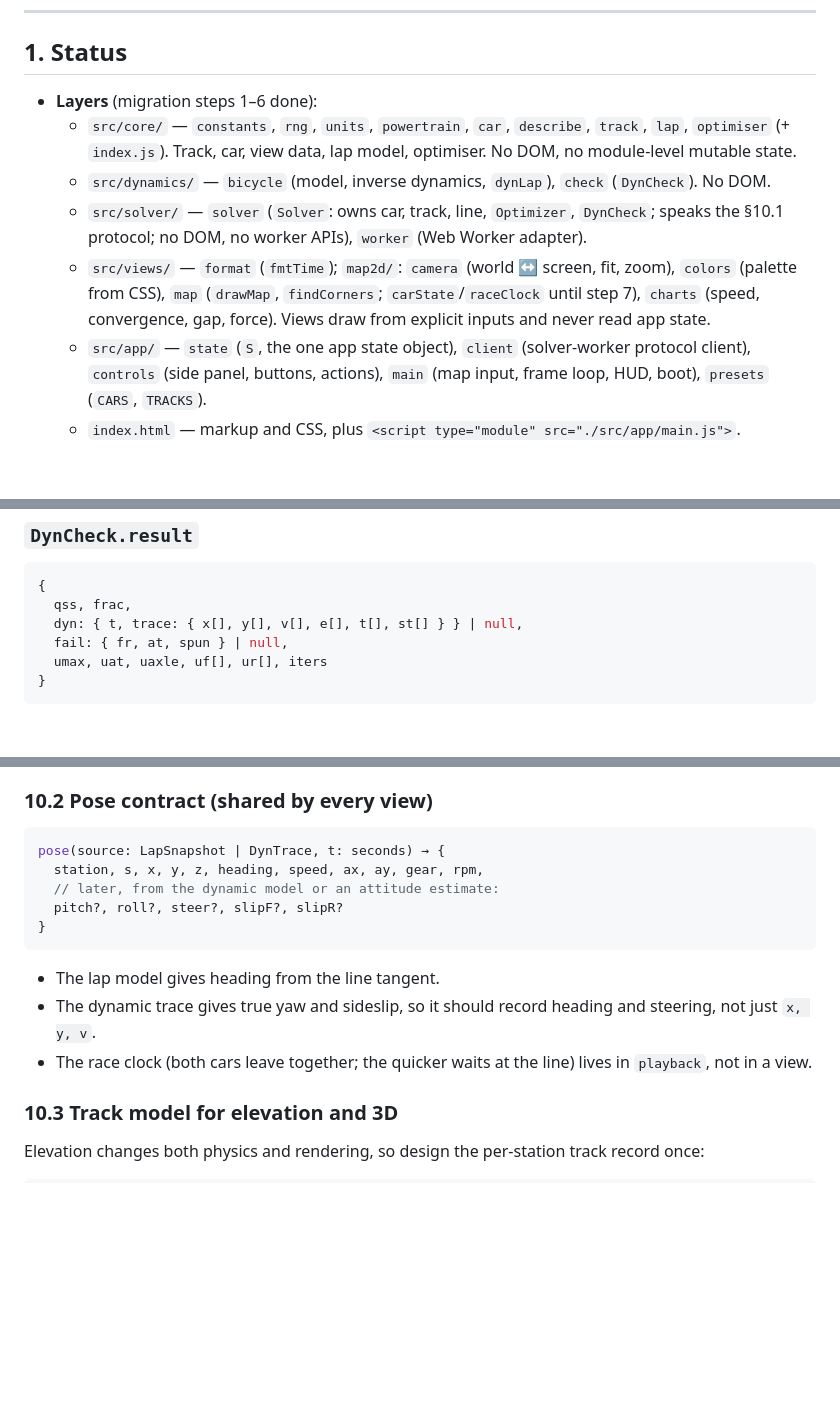
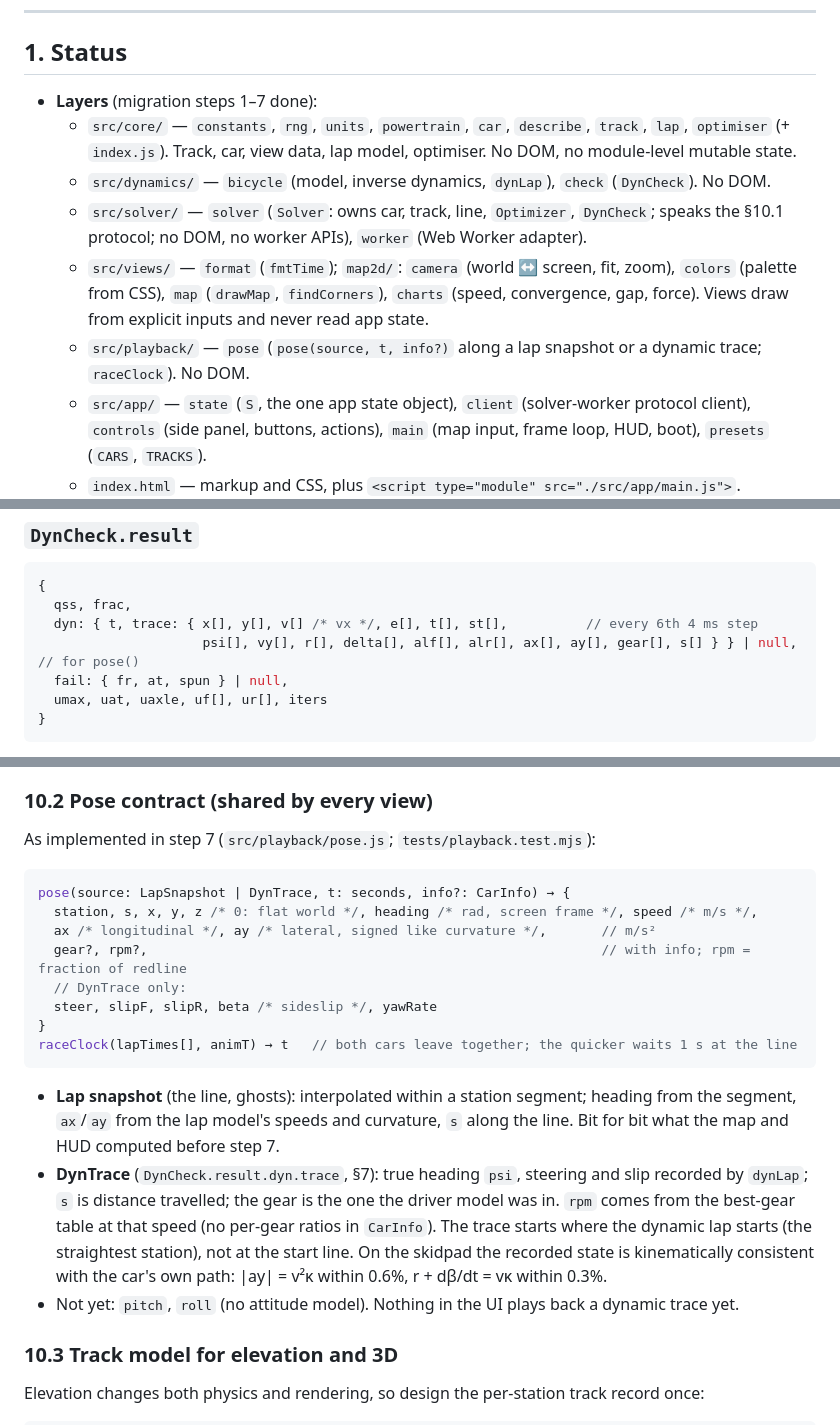
Before and after one commit to tuckervento/apexlab, a Markdown page: ARCHITECTURE.md, 3 parts joined by grey strips. GitHub-like rendering; blank space fills up the shorter version.

Commit message:
Document playback and the pose contract as implemented (migration step 7)
ARCHITECTURE.md: playback layer in §1 and the §10 tree; §7 trace fields;
§10.2 rewritten to the implemented pose() (fields per source, z = 0, rpm
from the table, pitch/roll not yet, the trace's start point); step 7
marked done. CLAUDE.md: six layers.

Co-Authored-By: Claude Opus 5.5 <noreply@anthropic.com>

````diff
--- a/ARCHITECTURE.md
+++ b/ARCHITECTURE.md
@@ -8,11 +8,12 @@ This document describes the current code (physics in ES modules under `src/`, th
 
 ## 1. Status
 
-- **Layers** (migration steps 1–6 done):
+- **Layers** (migration steps 1–7 done):
   - `src/core/` — `constants`, `rng`, `units`, `powertrain`, `car`, `describe`, `track`, `lap`, `optimiser` (+ `index.js`). Track, car, view data, lap model, optimiser. No DOM, no module-level mutable state.
   - `src/dynamics/` — `bicycle` (model, inverse dynamics, `dynLap`), `check` (`DynCheck`). No DOM.
   - `src/solver/` — `solver` (`Solver`: owns car, track, line, `Optimizer`, `DynCheck`; speaks the §10.1 protocol; no DOM, no worker APIs), `worker` (Web Worker adapter).
-  - `src/views/` — `format` (`fmtTime`); `map2d/`: `camera` (world ↔ screen, fit, zoom), `colors` (palette from CSS), `map` (`drawMap`, `findCorners`; `carState`/`raceClock` until step 7), `charts` (speed, convergence, gap, force). Views draw from explicit inputs and never read app state.
+  - `src/views/` — `format` (`fmtTime`); `map2d/`: `camera` (world ↔ screen, fit, zoom), `colors` (palette from CSS), `map` (`drawMap`, `findCorners`), `charts` (speed, convergence, gap, force). Views draw from explicit inputs and never read app state.
+  - `src/playback/` — `pose` (`pose(source, t, info?)` along a lap snapshot or a dynamic trace; `raceClock`). No DOM.
   - `src/app/` — `state` (`S`, the one app state object), `client` (solver-worker protocol client), `controls` (side panel, buttons, actions), `main` (map input, frame loop, HUD, boot), `presets` (`CARS`, `TRACKS`).
   - `index.html` — markup and CSS, plus `<script type="module" src="./src/app/main.js">`.
 - **The physics code was moved verbatim** from the prototype's `CORE`/`DYN` blocks. `tests/parity.test.mjs` checks the modules against `prototype/apex-lab.html` bit for bit.
@@ -254,7 +255,8 @@ Plain objects are frozen; arrays are fresh copies.
 ```ts
 {
   qss, frac,
-  dyn: { t, trace: { x[], y[], v[], e[], t[], st[] } } | null,
+  dyn: { t, trace: { x[], y[], v[] /* vx */, e[], t[], st[],          // every 6th 4 ms step
+                     psi[], vy[], r[], delta[], alf[], alr[], ax[], ay[], gear[], s[] } } | null,   // for pose()
   fail: { fr, at, spun } | null,
   umax, uat, uaxle, uf[], ur[], iters
 }
@@ -364,17 +366,22 @@ As implemented in step 5 (`src/solver/solver.js`; tested directly in `tests/solv
 
 ### 10.2 Pose contract (shared by every view)
 
+As implemented in step 7 (`src/playback/pose.js`; `tests/playback.test.mjs`):
+
 ```ts
-pose(source: LapSnapshot | DynTrace, t: seconds) → {
-  station, s, x, y, z, heading, speed, ax, ay, gear, rpm,
-  // later, from the dynamic model or an attitude estimate:
-  pitch?, roll?, steer?, slipF?, slipR?
+pose(source: LapSnapshot | DynTrace, t: seconds, info?: CarInfo) → {
+  station, s, x, y, z /* 0: flat world */, heading /* rad, screen frame */, speed /* m/s */,
+  ax /* longitudinal */, ay /* lateral, signed like curvature */,       // m/s²
+  gear?, rpm?,                                                          // with info; rpm = fraction of redline
+  // DynTrace only:
+  steer, slipF, slipR, beta /* sideslip */, yawRate
 }
+raceClock(lapTimes[], animT) → t   // both cars leave together; the quicker waits 1 s at the line
 ```
 
-- The lap model gives heading from the line tangent.
-- The dynamic trace gives true yaw and sideslip, so it should record heading and steering, not just `x, y, v`.
-- The race clock (both cars leave together; the quicker waits at the line) lives in `playback`, not in a view.
+- **Lap snapshot** (the line, ghosts): interpolated within a station segment; heading from the segment, `ax`/`ay` from the lap model's speeds and curvature, `s` along the line. Bit for bit what the map and HUD computed before step 7.
+- **DynTrace** (`DynCheck.result.dyn.trace`, §7): true heading `psi`, steering and slip recorded by `dynLap`; `s` is distance travelled; the gear is the one the driver model was in. `rpm` comes from the best-gear table at that speed (no per-gear ratios in `CarInfo`). The trace starts where the dynamic lap starts (the straightest station), not at the start line. On the skidpad the recorded state is kinematically consistent with the car's own path: |ay| = v²κ within 0.6%, r + dβ/dt = vκ within 0.3%.
+- Not yet: `pitch`, `roll` (no attitude model). Nothing in the UI plays back a dynamic trace yet.
 
 ### 10.3 Track model for elevation and 3D
 
````
Also changed, not shown: other parts of ARCHITECTURE.md (+2 -2 lines), CLAUDE.md (+3 -2 lines).
